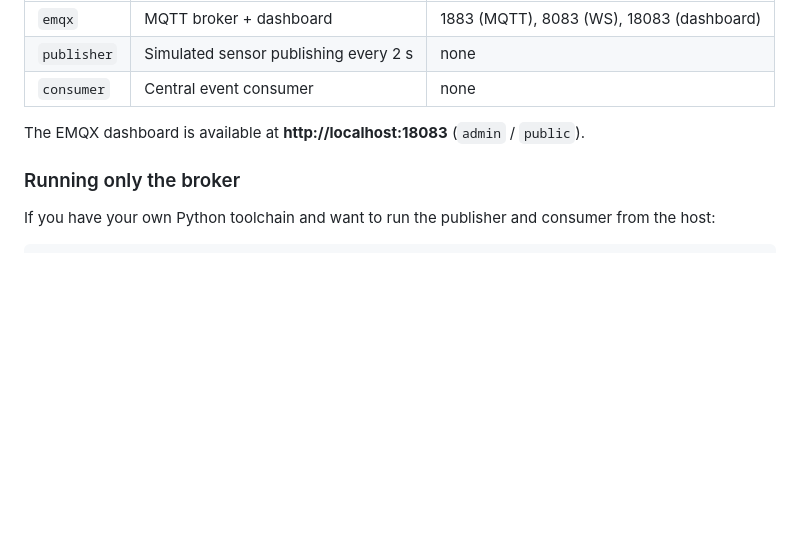
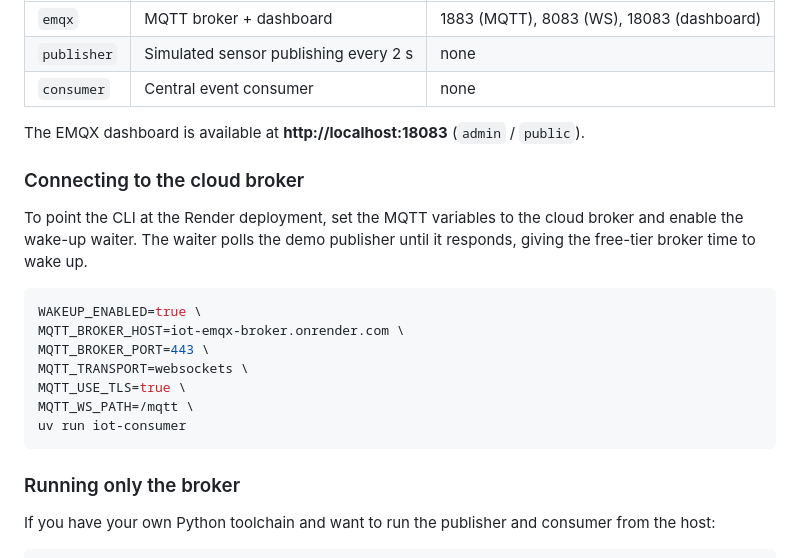
Before and after one commit to JalaU-Labs/iot-distributed-event-broker, a Markdown page: README.md, the part around the change. Drawn GitHub-style; blank space fills up the shorter version.

Commit message:
docs: explain how to wake a sleeping Render broker

````diff
--- a/README.md
+++ b/README.md
@@ -102,6 +102,22 @@ make down
 
 The EMQX dashboard is available at **http://localhost:18083** (`admin` / `public`).
 
+### Connecting to the cloud broker
+
+To point the CLI at the Render deployment, set the MQTT variables to the
+cloud broker and enable the wake-up waiter. The waiter polls the demo
+publisher until it responds, giving the free-tier broker time to wake up.
+
+```bash
+WAKEUP_ENABLED=true \
+MQTT_BROKER_HOST=iot-emqx-broker.onrender.com \
+MQTT_BROKER_PORT=443 \
+MQTT_TRANSPORT=websockets \
+MQTT_USE_TLS=true \
+MQTT_WS_PATH=/mqtt \
+uv run iot-consumer
+```
+
 ### Running only the broker
 
 If you have your own Python toolchain and want to run the publisher and
````
Also changed, not shown: docs/deployment-render.md (+32 -0 lines).
